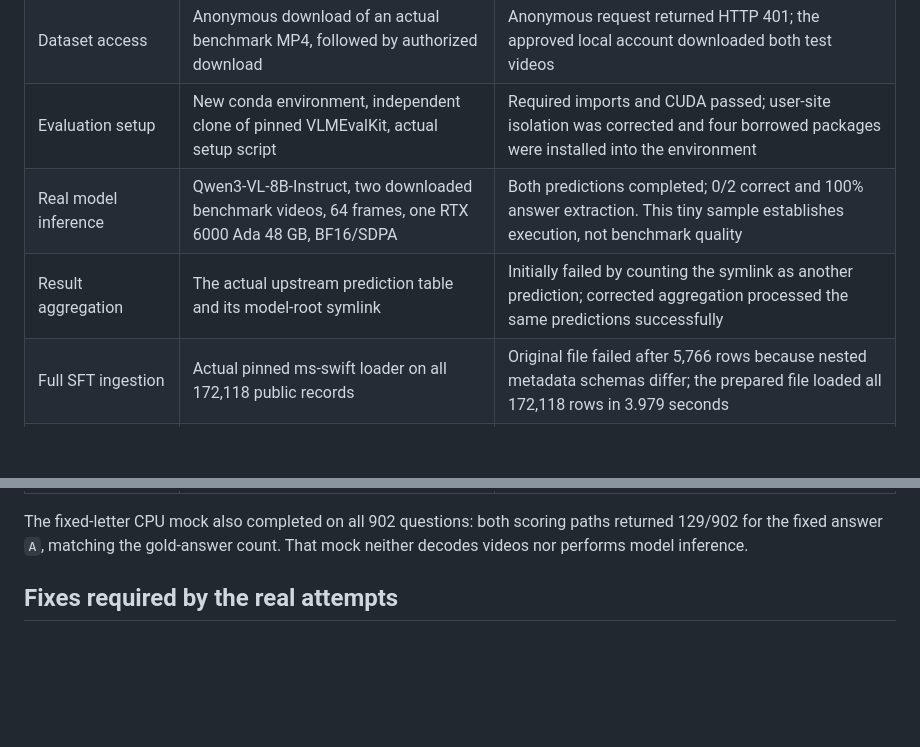
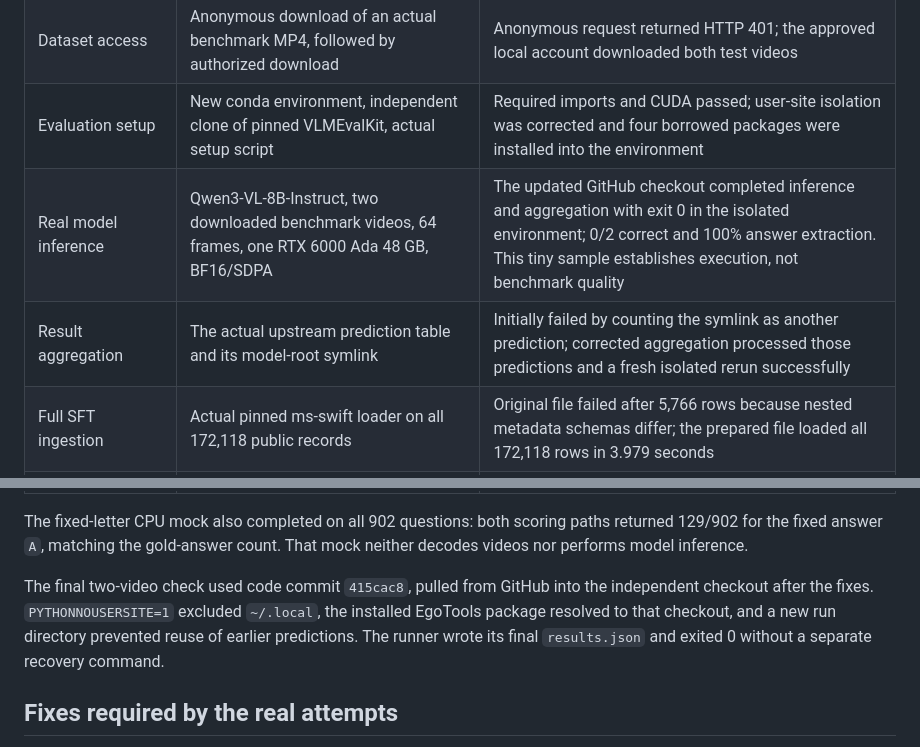
Before and after one commit to Ropedia/egotools, a Markdown page: docs/VALIDATION.md, 2 parts joined by grey strips. Drawn GitHub-style; blank space fills up the shorter version.

Commit message:
Record successful isolated model inference verification

```diff
--- a/docs/VALIDATION.md
+++ b/docs/VALIDATION.md
@@ -14,8 +14,8 @@ together. The checks below distinguish those cases.
 | Python distribution | Wheel and source distribution; wheel installed outside the checkout | Configuration loading and the four utility entry points passed |
 | Dataset access | Anonymous download of an actual benchmark MP4, followed by authorized download | Anonymous request returned HTTP 401; the approved local account downloaded both test videos |
 | Evaluation setup | New conda environment, independent clone of pinned VLMEvalKit, actual setup script | Required imports and CUDA passed; user-site isolation was corrected and four borrowed packages were installed into the environment |
-| Real model inference | Qwen3-VL-8B-Instruct, two downloaded benchmark videos, 64 frames, one RTX 6000 Ada 48 GB, BF16/SDPA | Both predictions completed; 0/2 correct and 100% answer extraction. This tiny sample establishes execution, not benchmark quality |
-| Result aggregation | The actual upstream prediction table and its model-root symlink | Initially failed by counting the symlink as another prediction; corrected aggregation processed the same predictions successfully |
+| Real model inference | Qwen3-VL-8B-Instruct, two downloaded benchmark videos, 64 frames, one RTX 6000 Ada 48 GB, BF16/SDPA | The updated GitHub checkout completed inference and aggregation with exit 0 in the isolated environment; 0/2 correct and 100% answer extraction. This tiny sample establishes execution, not benchmark quality |
+| Result aggregation | The actual upstream prediction table and its model-root symlink | Initially failed by counting the symlink as another prediction; corrected aggregation processed those predictions and a fresh isolated rerun successfully |
 | Full SFT ingestion | Actual pinned ms-swift loader on all 172,118 public records | Original file failed after 5,766 rows because nested metadata schemas differ; the prepared file loaded all 172,118 rows in 3.979 seconds |
 | SFT conversion | Streaming conversion of all public records, followed by row-by-row comparison | Messages, videos, and order matched for all 172,118 records; non-model provenance columns removed |
 | Actual training | Qwen3-VL-2B-Instruct, one public example/video, one GPU, BF16/SDPA, ZeRO-3, 64 frames, one full-language-model optimizer step | Exit 0; loss 2.73193479, gradient norm 78.9930412, peak 35.84 GiB. This used a Python 3.10 dependency overlay, not the full documented Python 3.11 setup |
@@ -26,6 +26,12 @@ together. The checks below distinguish those cases.
 The fixed-letter CPU mock also completed on all 902 questions: both scoring
 paths returned 129/902 for the fixed answer `A`, matching the gold-answer count.
 That mock neither decodes videos nor performs model inference.
+
+The final two-video check used code commit `415cac8`, pulled from GitHub into
+the independent checkout after the fixes. `PYTHONNOUSERSITE=1` excluded
+`~/.local`, the installed EgoTools package resolved to that checkout, and a
+new run directory prevented reuse of earlier predictions. The runner wrote
+its final `results.json` and exited 0 without a separate recovery command.
 
 ## Fixes required by the real attempts
 
```
